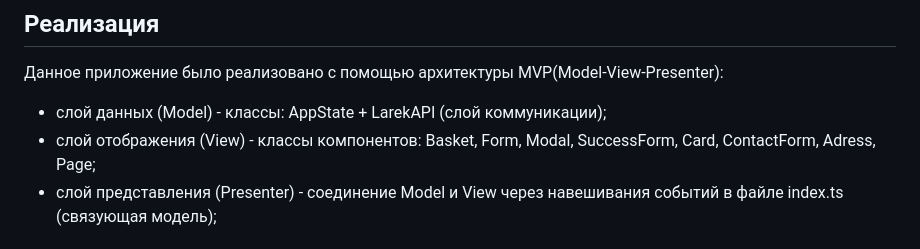
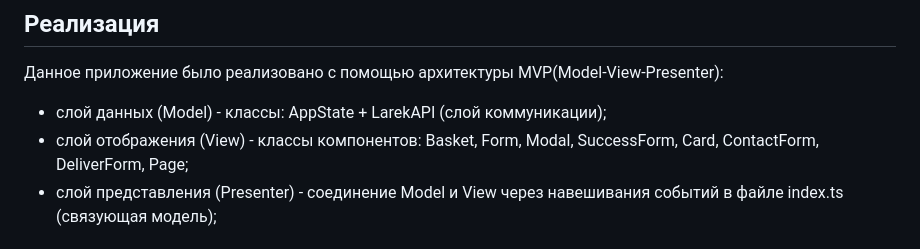
Before and after one commit to mudrec21veka/web-larek-frontend, a Markdown page: README.md, the part around the change. GitHub-like rendering.

```diff
--- a/README.md
+++ b/README.md
@@ -44,7 +44,7 @@ yarn build
 
 Данное приложение было реализовано с помощью архитектуры MVP(Model-View-Presenter):
 - слой данных (Model) - классы: AppState + LarekAPI (слой коммуникации);
-- слой отображения (View) - классы компонентов: Basket, Form, Modal, SuccessForm, Card, ContactForm, Adress, Page;
+- слой отображения (View) - классы компонентов: Basket, Form, Modal, SuccessForm, Card, ContactForm, DeliverForm, Page;
 - слой представления (Presenter) - соединение Model и View через навешивания событий в файле index.ts (связующая модель);
 
 ## Архитектура проекта
```
